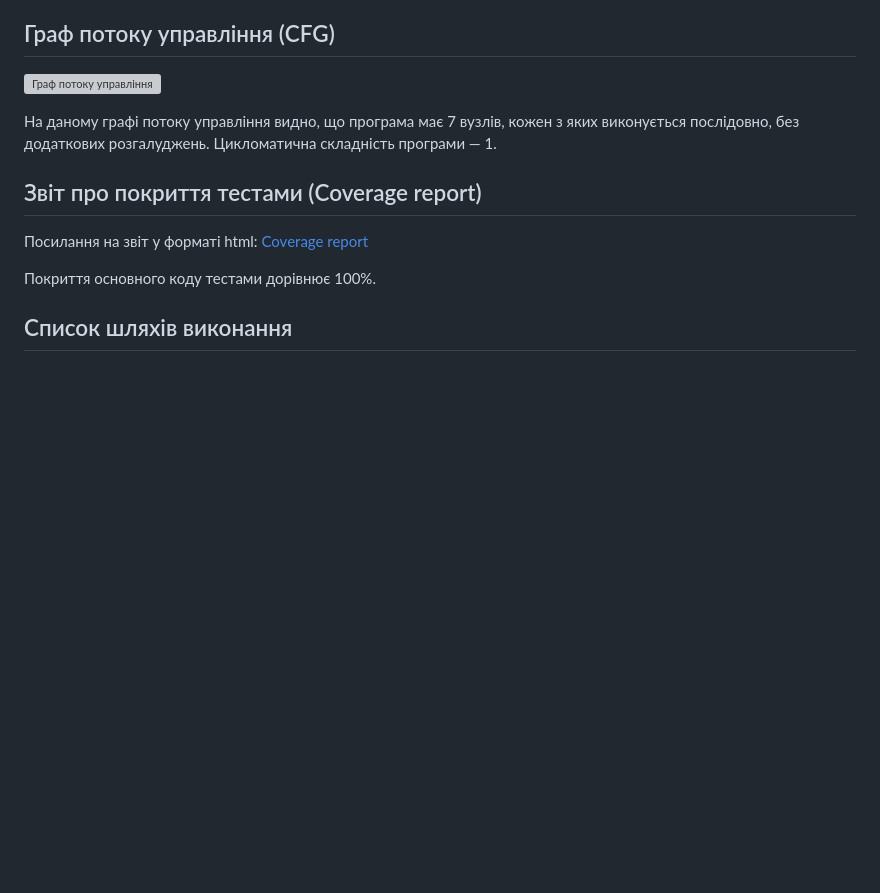
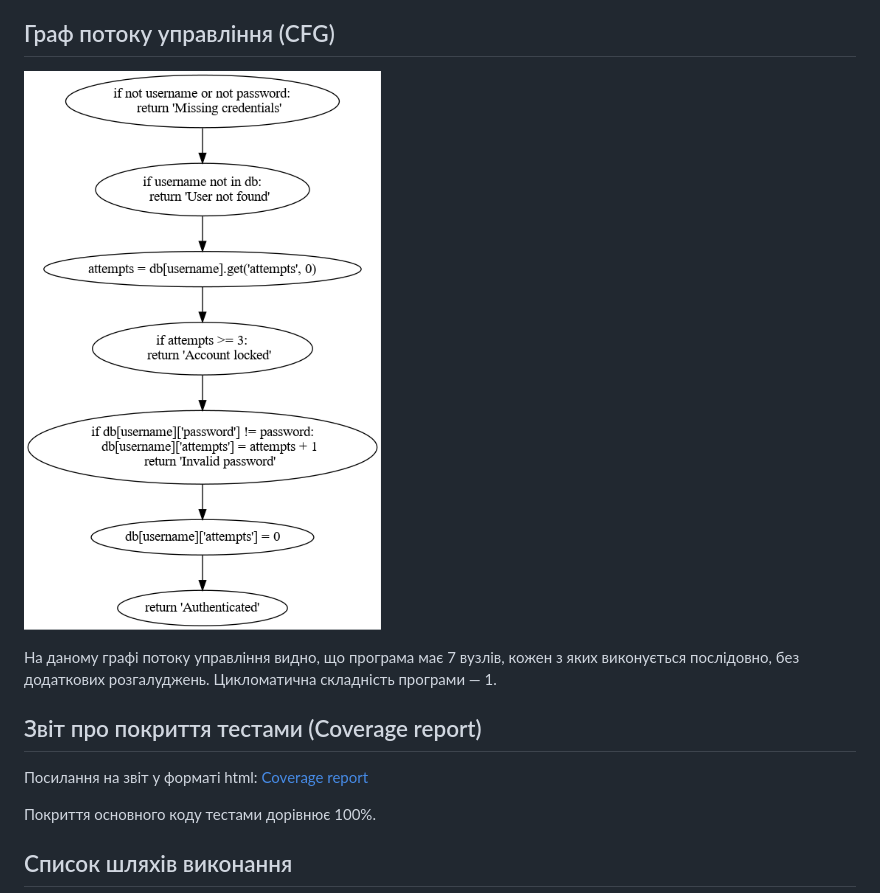
Before and after one commit to k05ty/my-white-box-testing-lab, a Markdown page: README.md, the part around the change. GitHub-like rendering; pictures changed too: docs/img/cfg_fin.png (added); blank space fills up the shorter version; grey boxes are pictures that could not be loaded.

Commit message:
Upload images

```diff
--- a/README.md
+++ b/README.md
@@ -14,7 +14,7 @@
 
 ## Граф потоку управління (CFG)
 
-![Граф потоку управління](docs/img/cfg.png)
+![Граф потоку управління](docs/img/cfg_fin.png)
 
 На даному графі потоку управління видно, що програма має 7 вузлів, кожен з яких виконується послідовно, без додаткових розгалуджень. Цикломатична складність програми — 1.
 
```
Also changed, not shown: docs/img/all_simple_path.png (added).
